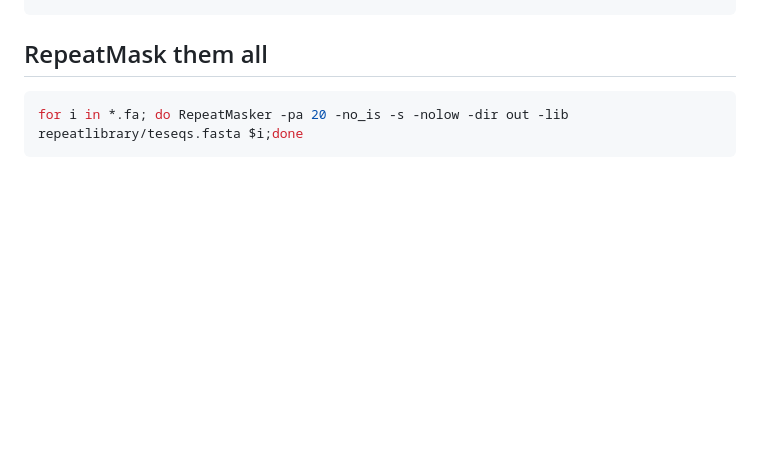
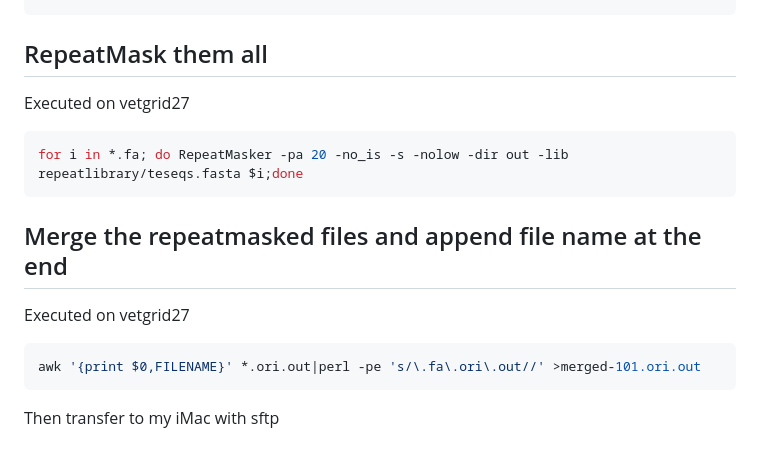
Before and after one commit to Almo96/dmel_TE_invasions, a Markdown page: 2023-04-origin-101-genomes-ro-2/01-ro-101genomes.md, the part around the change printed below. Drawn GitHub-style; blank space fills up the shorter version.

````diff
--- a/2023-04-origin-101-genomes-ro-2/01-ro-101genomes.md
+++ b/2023-04-origin-101-genomes-ro-2/01-ro-101genomes.md
@@ -407,6 +407,18 @@ cat ../2023-04-origin-101-genomes-ro/teseqs.fasta|grep '^>'|perl -pe 's/>//'|per
 
 ## RepeatMask them all
 
+Executed on vetgrid27
+
 ``` bash
 for i in *.fa; do RepeatMasker -pa 20 -no_is -s -nolow -dir out -lib repeatlibrary/teseqs.fasta $i;done
 ```
+
+## Merge the repeatmasked files and append file name at the end
+
+Executed on vetgrid27
+
+``` bash
+awk '{print $0,FILENAME}' *.ori.out|perl -pe 's/\.fa\.ori\.out//' >merged-101.ori.out
+```
+
+Then transfer to my iMac with sftp
````
Also changed, not shown: other parts of 2023-04-origin-101-genomes-ro-2/01-ro-101genomes.md (+3 -3 lines).
